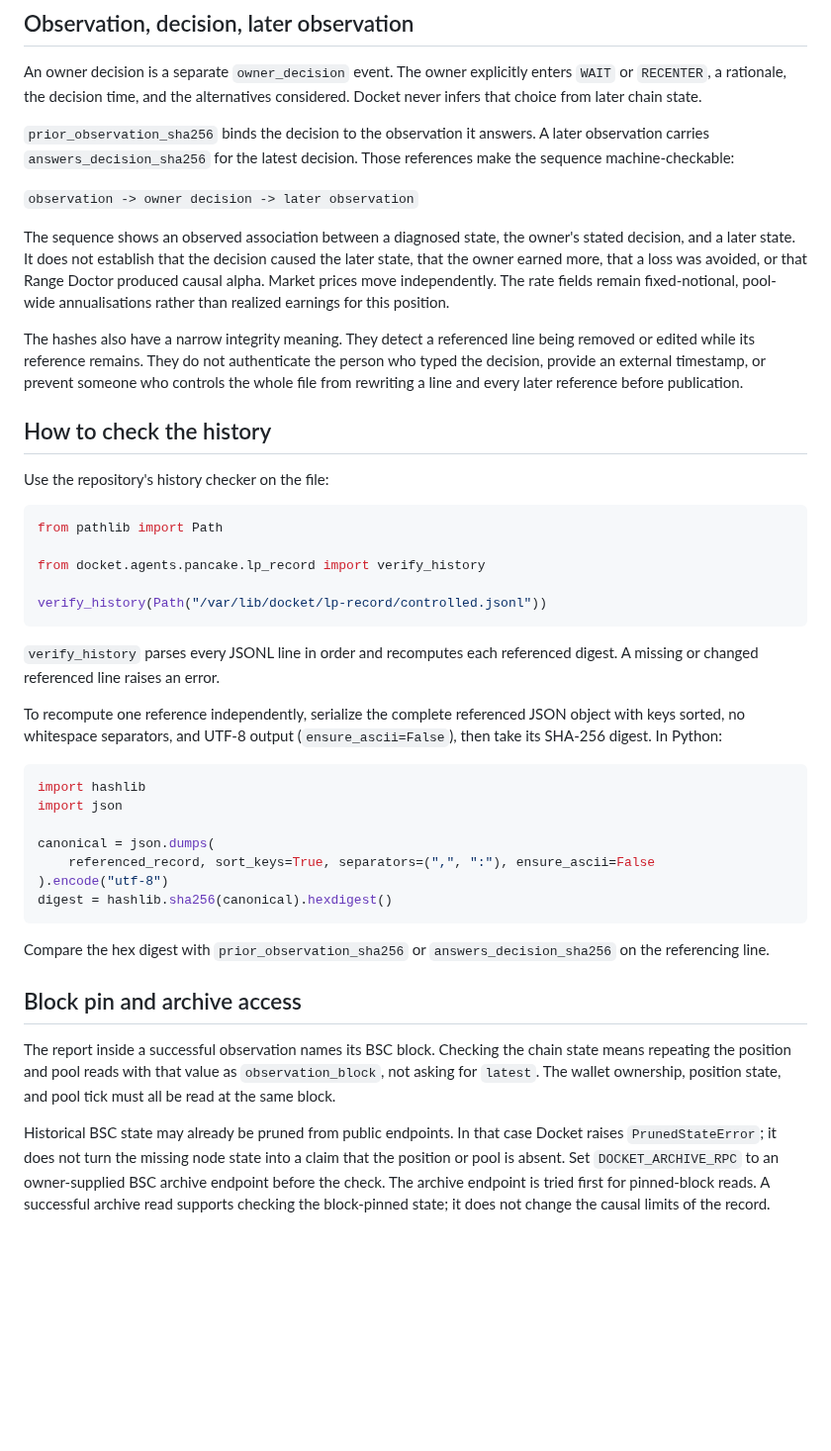
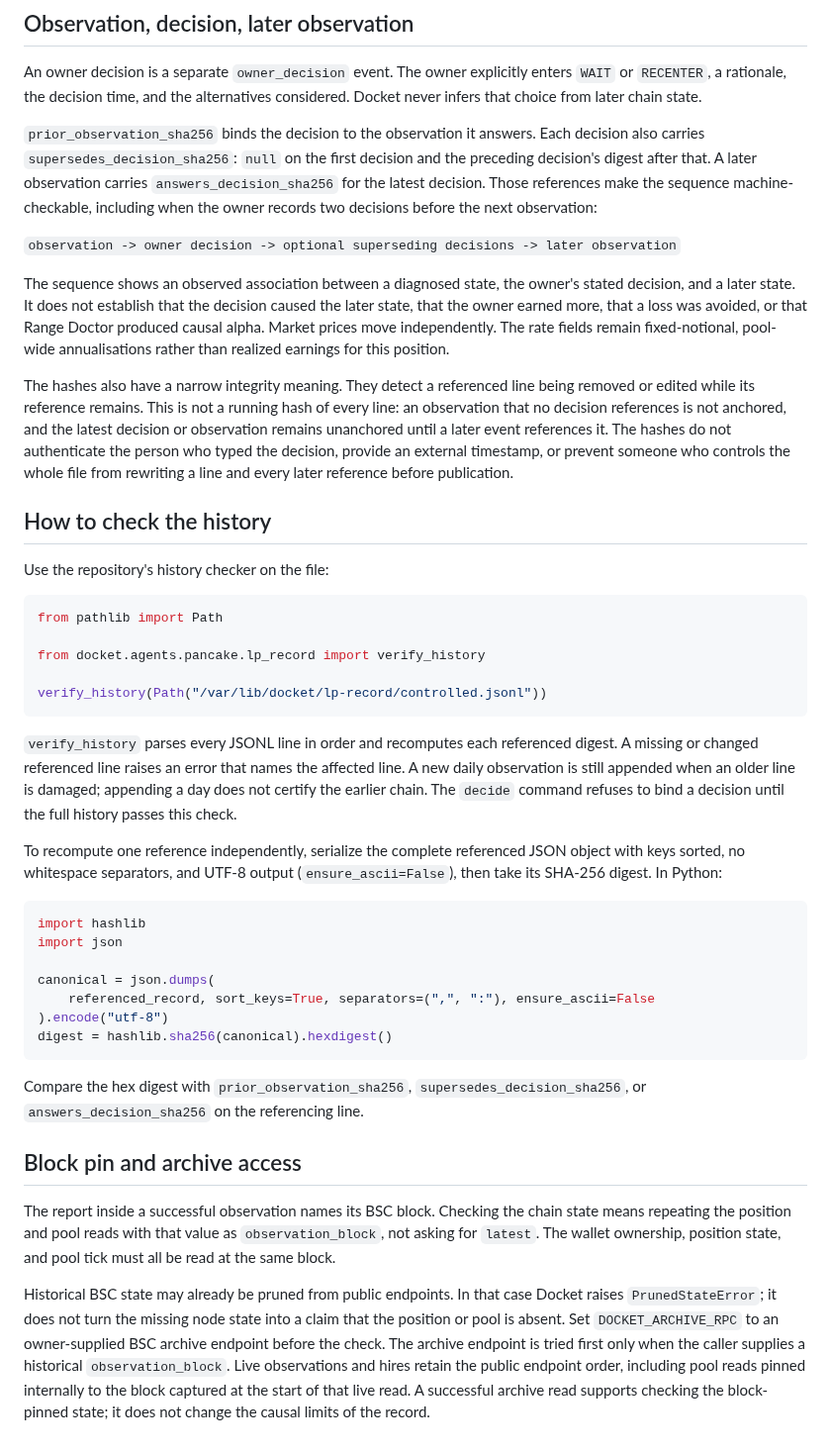
Before and after one commit to Ridwannurudeen/docket, a Markdown page: docs/controlled-lp-evidence.md, the part around the change. Shown at 99% size. Rendered like a GitHub page; blank space fills up the shorter version.

Commit message:
Clarify the controlled LP evidence chain

````diff
--- a/docs/controlled-lp-evidence.md
+++ b/docs/controlled-lp-evidence.md
@@ -20,11 +20,13 @@ An owner decision is a separate `owner_decision` event. The owner explicitly ent
 `RECENTER`, a rationale, the decision time, and the alternatives considered. Docket never
 infers that choice from later chain state.
 
-`prior_observation_sha256` binds the decision to the observation it answers. A later
-observation carries `answers_decision_sha256` for the latest decision. Those references make
-the sequence machine-checkable:
+`prior_observation_sha256` binds the decision to the observation it answers. Each decision
+also carries `supersedes_decision_sha256`: `null` on the first decision and the preceding
+decision's digest after that. A later observation carries `answers_decision_sha256` for the
+latest decision. Those references make the sequence machine-checkable, including when the
+owner records two decisions before the next observation:
 
-`observation -> owner decision -> later observation`
+`observation -> owner decision -> optional superseding decisions -> later observation`
 
 The sequence shows an observed association between a diagnosed state, the owner's stated
 decision, and a later state. It does not establish that the decision caused the later state,
@@ -33,9 +35,12 @@ alpha. Market prices move independently. The rate fields remain fixed-notional,
 annualisations rather than realized earnings for this position.
 
 The hashes also have a narrow integrity meaning. They detect a referenced line being removed
-or edited while its reference remains. They do not authenticate the person who typed the
-decision, provide an external timestamp, or prevent someone who controls the whole file from
-rewriting a line and every later reference before publication.
+or edited while its reference remains. This is not a running hash of every line: an
+observation that no decision references is not anchored, and the latest decision or
+observation remains unanchored until a later event references it. The hashes do not
+authenticate the person who typed the decision, provide an external timestamp, or prevent
+someone who controls the whole file from rewriting a line and every later reference before
+publication.
 
 ## How to check the history
 
@@ -50,7 +55,10 @@ verify_history(Path("/var/lib/docket/lp-record/controlled.jsonl"))
 ```
 
 `verify_history` parses every JSONL line in order and recomputes each referenced digest. A
-missing or changed referenced line raises an error.
+missing or changed referenced line raises an error that names the affected line. A new daily
+observation is still appended when an older line is damaged; appending a day does not certify
+the earlier chain. The `decide` command refuses to bind a decision until the full history
+passes this check.
 
 To recompute one reference independently, serialize the complete referenced JSON object with
 keys sorted, no whitespace separators, and UTF-8 output (`ensure_ascii=False`), then take its
@@ -66,8 +74,8 @@ canonical = json.dumps(
 digest = hashlib.sha256(canonical).hexdigest()
 ```
 
-Compare the hex digest with `prior_observation_sha256` or `answers_decision_sha256` on the
-referencing line.
+Compare the hex digest with `prior_observation_sha256`, `supersedes_decision_sha256`, or
+`answers_decision_sha256` on the referencing line.
 
 ## Block pin and archive access
 
@@ -78,5 +86,8 @@ repeating the position and pool reads with that value as `observation_block`, no
 Historical BSC state may already be pruned from public endpoints. In that case Docket raises
 `PrunedStateError`; it does not turn the missing node state into a claim that the position or
 pool is absent. Set `DOCKET_ARCHIVE_RPC` to an owner-supplied BSC archive endpoint before the
-check. The archive endpoint is tried first for pinned-block reads. A successful archive read
-supports checking the block-pinned state; it does not change the causal limits of the record.
+check. The archive endpoint is tried first only when the caller supplies a historical
+`observation_block`. Live observations and hires retain the public endpoint order, including
+pool reads pinned internally to the block captured at the start of that live read. A
+successful archive read supports checking the block-pinned state; it does not change the
+causal limits of the record.
````
